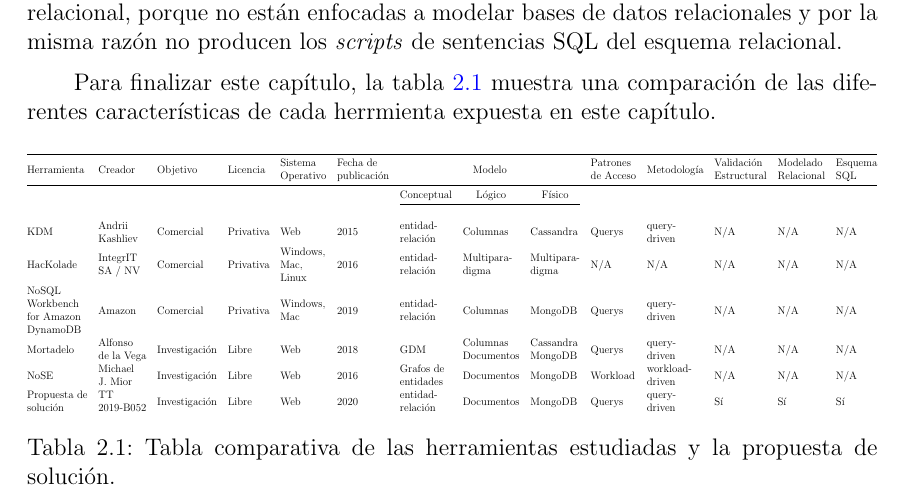
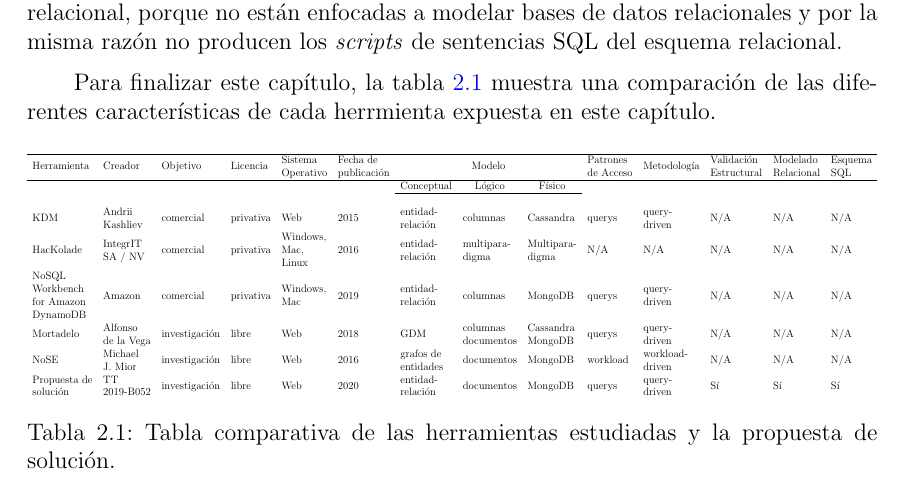
Before and after one commit to martinez-acosta/DOCS-TT-2019-B052, a LaTeX document (2019-B052.tex, which reads estadoArte/conclusiones.tex): part of page 19 of 99, cut so that both start at the same text. Compiled offline with pdfLaTeX.

Commit message:
avances redaccion, agregada tabla

```diff
--- a/estadoArte/conclusiones.tex
+++ b/estadoArte/conclusiones.tex
@@ -9,22 +9,21 @@ Asimismo, es de notar que ninguna herramienta permite la validación estructural
 Para finalizar este capítulo, la tabla~\ref{tab:tabla-comparativa} muestra una comparación de las diferentes características de cada herrmienta expuesta en este capítulo.
 
 % Please add the following required packages to your document preamble:
-% \usepackage{booktabs}
 % \usepackage{graphicx}
 \begin{table}[H]
 	\centering
 	\resizebox{\textwidth}{!}{%
-	\begin{tabular}{@{}llllllllllllll@{}}
-	\toprule
-	Herramienta                                                                         & Creador                                                       & Objetivo      & Licencia  & \begin{tabular}[c]{@{}l@{}}Sistema\\ Operativo\end{tabular}     & \begin{tabular}[c]{@{}l@{}}Fecha de\\ publicación\end{tabular} & \multicolumn{3}{c}{Modelo}                                                                                                                                                                  & \begin{tabular}[c]{@{}l@{}}Patrones \\ de Acceso\end{tabular} & Metodología                                                & \begin{tabular}[c]{@{}l@{}}Validación\\ Estructural\end{tabular} & \begin{tabular}[c]{@{}l@{}}Modelado\\ Relacional\end{tabular} & \begin{tabular}[c]{@{}l@{}}Esquema\\ SQL\end{tabular} \\ \midrule
-																						&                                                               &               &           &                                                                 &                                                                & \multicolumn{1}{c}{Conceptual}                                & \multicolumn{1}{c}{Lógico}                                    & \multicolumn{1}{c}{Físico}                                  &                                                               &                                                            &                                                                  &                                                               &                                                       \\ \cmidrule(lr){7-9}
+	\begin{tabular}{llllllllllllll}
+	\hline
+	Herramienta                                                                         & Creador                                                       & Objetivo      & Licencia  & \begin{tabular}[c]{@{}l@{}}Sistema\\ Operativo\end{tabular}     & \begin{tabular}[c]{@{}l@{}}Fecha de\\ publicación\end{tabular} & \multicolumn{3}{c}{Modelo}                                                                                                                                                                  & \begin{tabular}[c]{@{}l@{}}Patrones \\ de Acceso\end{tabular} & Metodología                                                & \begin{tabular}[c]{@{}l@{}}Validación\\ Estructural\end{tabular} & \begin{tabular}[c]{@{}l@{}}Modelado\\ Relacional\end{tabular} & \begin{tabular}[c]{@{}l@{}}Esquema\\ SQL\end{tabular} \\ \hline
+																						&                                                               &               &           &                                                                 &                                                                & \multicolumn{1}{c}{Conceptual}                                & \multicolumn{1}{c}{Lógico}                                    & \multicolumn{1}{c}{Físico}                                  &                                                               &                                                            &                                                                  &                                                               &                                                       \\ \cline{7-9}
 																						&                                                               &               &           &                                                                 &                                                                &                                                               &                                                               &                                                             &                                                               &                                                            &                                                                  &                                                               &                                                       \\
-	KDM                                                                                 & \begin{tabular}[c]{@{}l@{}}Andrii \\ Kashliev\end{tabular}    & Comercial     & Privativa & Web                                                             & 2015                                                           & \begin{tabular}[c]{@{}l@{}}entidad-\\ relación\end{tabular}   & Columnas                                                      & Cassandra                                                   & Querys                                                        & \begin{tabular}[c]{@{}l@{}}query-\\ driven\end{tabular}    & N/A                                                              & N/A                                                           & N/A                                                   \\
-	HacKolade                                                                           & \begin{tabular}[c]{@{}l@{}}IntegrIT \\ SA / NV\end{tabular}   & Comercial     & Privativa & \begin{tabular}[c]{@{}l@{}}Windows,\\ Mac,\\ Linux\end{tabular} & 2016                                                           & \begin{tabular}[c]{@{}l@{}}entidad-\\ relación\end{tabular}   & \begin{tabular}[c]{@{}l@{}}Multipara-\\ digma\end{tabular}    & \begin{tabular}[c]{@{}l@{}}Multipara-\\ digma\end{tabular}  & N/A                                                           & N/A                                                        & N/A                                                              & N/A                                                           & N/A                                                   \\
-	\begin{tabular}[c]{@{}l@{}}NoSQL \\ Workbench\\ for Amazon\\  DynamoDB\end{tabular} & Amazon                                                        & Comercial     & Privativa & \begin{tabular}[c]{@{}l@{}}Windows,\\ Mac\end{tabular}          & 2019                                                           & \begin{tabular}[c]{@{}l@{}}entidad-\\ relación\end{tabular}   & Columnas                                                      & MongoDB                                                     & Querys                                                        & \begin{tabular}[c]{@{}l@{}}query-\\ driven\end{tabular}    & N/A                                                              & N/A                                                           & N/A                                                   \\
-	Mortadelo                                                                           & \begin{tabular}[c]{@{}l@{}}Alfonso \\ de la Vega\end{tabular} & Investigación & Libre     & Web                                                             & 2018                                                           & GDM                                                           & \begin{tabular}[c]{@{}l@{}}Columnas\\ Documentos\end{tabular} & \begin{tabular}[c]{@{}l@{}}Cassandra\\ MongoDB\end{tabular} & Querys                                                        & \begin{tabular}[c]{@{}l@{}}query-\\ driven\end{tabular}    & N/A                                                              & N/A                                                           & N/A                                                   \\
-	NoSE                                                                                & \begin{tabular}[c]{@{}l@{}}Michael\\  J. Mior\end{tabular}    & Investigación & Libre     & Web                                                             & 2016                                                           & \begin{tabular}[c]{@{}l@{}}Grafos de\\ entidades\end{tabular} & Documentos                                                    & MongoDB                                                     & Workload                                                      & \begin{tabular}[c]{@{}l@{}}workload-\\ driven\end{tabular} & N/A                                                              & N/A                                                           & N/A                                                   \\
-	\begin{tabular}[c]{@{}l@{}}Propuesta de\\  solución\end{tabular}                    & \begin{tabular}[c]{@{}l@{}}TT \\ 2019-B052\end{tabular}       & Investigación & Libre     & Web                                                             & 2020                                                           & \begin{tabular}[c]{@{}l@{}}entidad-\\ relación\end{tabular}   & Documentos                                                    & MongoDB                                                     & Querys                                                        & \begin{tabular}[c]{@{}l@{}}query-\\ driven\end{tabular}    & Sí                                                               & Sí                                                            & Sí
+	KDM                                                                                 & \begin{tabular}[c]{@{}l@{}}Andrii \\ Kashliev\end{tabular}    & comercial     & privativa & Web                                                             & 2015                                                           & \begin{tabular}[c]{@{}l@{}}entidad-\\ relación\end{tabular}   & columnas                                                      & Cassandra                                                   & querys                                                        & \begin{tabular}[c]{@{}l@{}}query-\\ driven\end{tabular}    & N/A                                                              & N/A                                                           & N/A                                                   \\
+	HacKolade                                                                           & \begin{tabular}[c]{@{}l@{}}IntegrIT \\ SA / NV\end{tabular}   & comercial     & privativa & \begin{tabular}[c]{@{}l@{}}Windows,\\ Mac,\\ Linux\end{tabular} & 2016                                                           & \begin{tabular}[c]{@{}l@{}}entidad-\\ relación\end{tabular}   & \begin{tabular}[c]{@{}l@{}}multipara-\\ digma\end{tabular}    & \begin{tabular}[c]{@{}l@{}}Multipara-\\ digma\end{tabular}  & N/A                                                           & N/A                                                        & N/A                                                              & N/A                                                           & N/A                                                   \\
+	\begin{tabular}[c]{@{}l@{}}NoSQL \\ Workbench\\ for Amazon\\  DynamoDB\end{tabular} & Amazon                                                        & comercial     & privativa & \begin{tabular}[c]{@{}l@{}}Windows,\\ Mac\end{tabular}          & 2019                                                           & \begin{tabular}[c]{@{}l@{}}entidad-\\ relación\end{tabular}   & columnas                                                      & MongoDB                                                     & querys                                                        & \begin{tabular}[c]{@{}l@{}}query-\\ driven\end{tabular}    & N/A                                                              & N/A                                                           & N/A                                                   \\
+	Mortadelo                                                                           & \begin{tabular}[c]{@{}l@{}}Alfonso \\ de la Vega\end{tabular} & investigación & libre     & Web                                                             & 2018                                                           & GDM                                                           & \begin{tabular}[c]{@{}l@{}}columnas\\ documentos\end{tabular} & \begin{tabular}[c]{@{}l@{}}Cassandra\\ MongoDB\end{tabular} & querys                                                        & \begin{tabular}[c]{@{}l@{}}query-\\ driven\end{tabular}    & N/A                                                              & N/A                                                           & N/A                                                   \\
+	NoSE                                                                                & \begin{tabular}[c]{@{}l@{}}Michael\\  J. Mior\end{tabular}    & investigación & libre     & Web                                                             & 2016                                                           & \begin{tabular}[c]{@{}l@{}}grafos de\\ entidades\end{tabular} & documentos                                                    & MongoDB                                                     & workload                                                      & \begin{tabular}[c]{@{}l@{}}workload-\\ driven\end{tabular} & N/A                                                              & N/A                                                           & N/A                                                   \\
+	\begin{tabular}[c]{@{}l@{}}Propuesta de\\  solución\end{tabular}                    & \begin{tabular}[c]{@{}l@{}}TT \\ 2019-B052\end{tabular}       & investigación & libre     & Web                                                             & 2020                                                           & \begin{tabular}[c]{@{}l@{}}entidad-\\ relación\end{tabular}   & documentos                                                    & MongoDB                                                     & querys                                                        & \begin{tabular}[c]{@{}l@{}}query-\\ driven\end{tabular}    & Sí                                                               & Sí                                                            & Sí
 	\end{tabular}%
 	}
 	\caption{Tabla comparativa de las herramientas estudiadas y la propuesta de solución.}
```
Also changed, not shown: 2019-B052.pdf, 1 other file.
